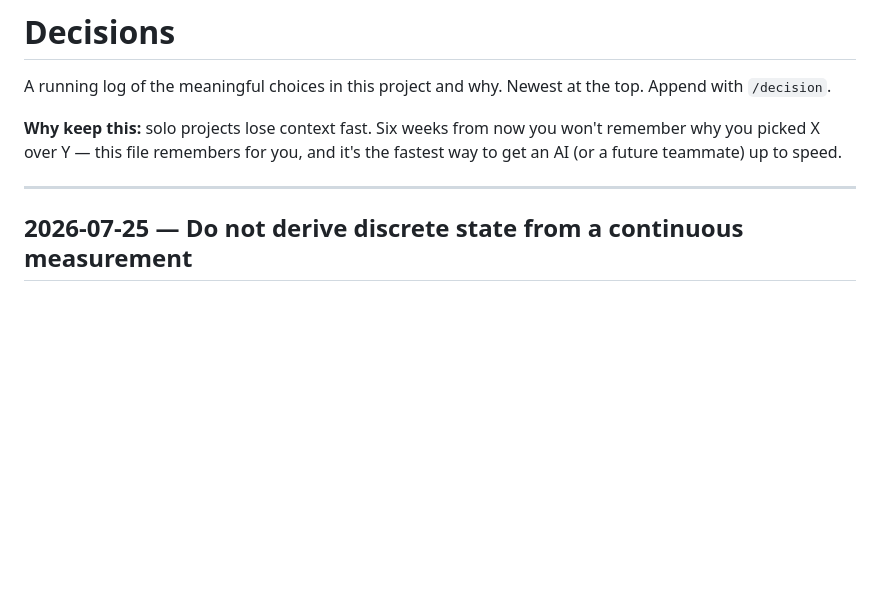
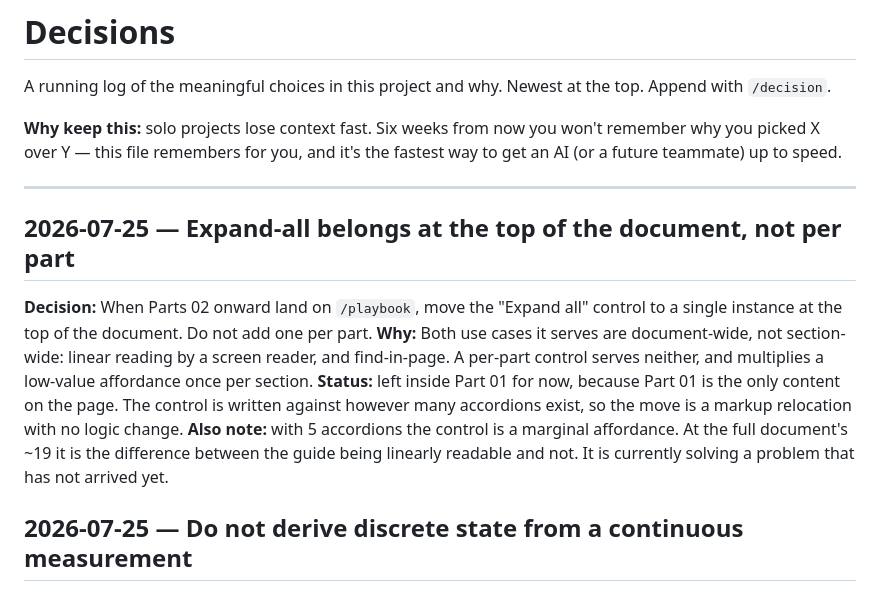
Before and after one commit to rschultz2003/solo-builder-kit, a Markdown page: DECISIONS.md, the part around the change. Rendered like a GitHub page; blank space fills up the shorter version.

Commit message:
docs: record expand-all placement decision for the full document

```diff
--- a/DECISIONS.md
+++ b/DECISIONS.md
@@ -5,6 +5,12 @@ A running log of the meaningful choices in this project and why. Newest at the t
 **Why keep this:** solo projects lose context fast. Six weeks from now you won't remember why you picked X over Y — this file remembers for you, and it's the fastest way to get an AI (or a future teammate) up to speed.
 
 ---
+
+## 2026-07-25 — Expand-all belongs at the top of the document, not per part
+**Decision:** When Parts 02 onward land on `/playbook`, move the "Expand all" control to a single instance at the top of the document. Do not add one per part.
+**Why:** Both use cases it serves are document-wide, not section-wide: linear reading by a screen reader, and find-in-page. A per-part control serves neither, and multiplies a low-value affordance once per section.
+**Status:** left inside Part 01 for now, because Part 01 is the only content on the page. The control is written against however many accordions exist, so the move is a markup relocation with no logic change.
+**Also note:** with 5 accordions the control is a marginal affordance. At the full document's ~19 it is the difference between the guide being linearly readable and not. It is currently solving a problem that has not arrived yet.
 
 ## 2026-07-25 — Do not derive discrete state from a continuous measurement
 **Decision:** Where a system needs to know "is this thing in state X", store that state explicitly. Do not infer it from a continuously varying quantity.
```
